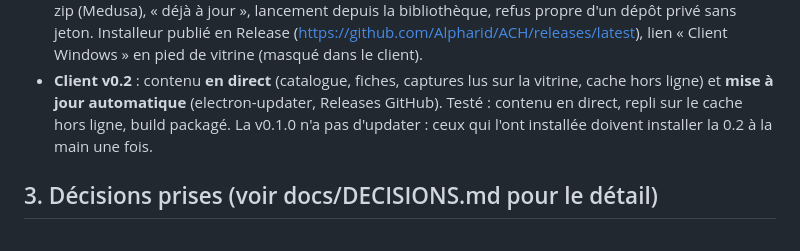
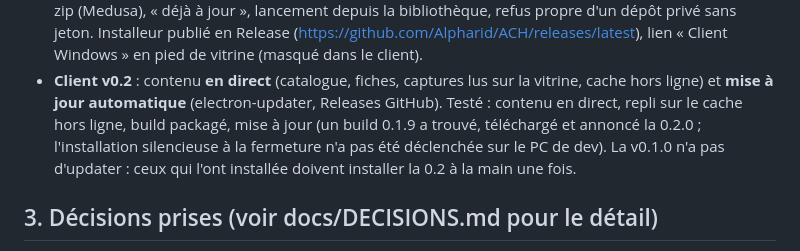
Before and after one commit to Alpharid/ACH, a Markdown page: HANDOVER.md, the part around the change. GitHub-like rendering.

Commit message:
HANDOVER : test de la mise à jour automatique
Co-Authored-By: Claude Opus 5.5 <noreply@anthropic.com>

```diff
--- a/HANDOVER.md
+++ b/HANDOVER.md
@@ -41,7 +41,9 @@ conglomérat ; chaque projet = une « filiale » d'une **division** (α Jeux /
   « Client Windows » en pied de vitrine (masqué dans le client).
 - **Client v0.2** : contenu **en direct** (catalogue, fiches, captures lus sur la vitrine,
   cache hors ligne) et **mise à jour automatique** (electron-updater, Releases GitHub).
-  Testé : contenu en direct, repli sur le cache hors ligne, build packagé. La v0.1.0 n'a
+  Testé : contenu en direct, repli sur le cache hors ligne, build packagé, mise à jour
+  (un build 0.1.9 a trouvé, téléchargé et annoncé la 0.2.0 ; l'installation silencieuse à
+  la fermeture n'a pas été déclenchée sur le PC de dev). La v0.1.0 n'a
   pas d'updater : ceux qui l'ont installée doivent installer la 0.2 à la main une fois.
 
 ## 3. Décisions prises (voir docs/DECISIONS.md pour le détail)
```
